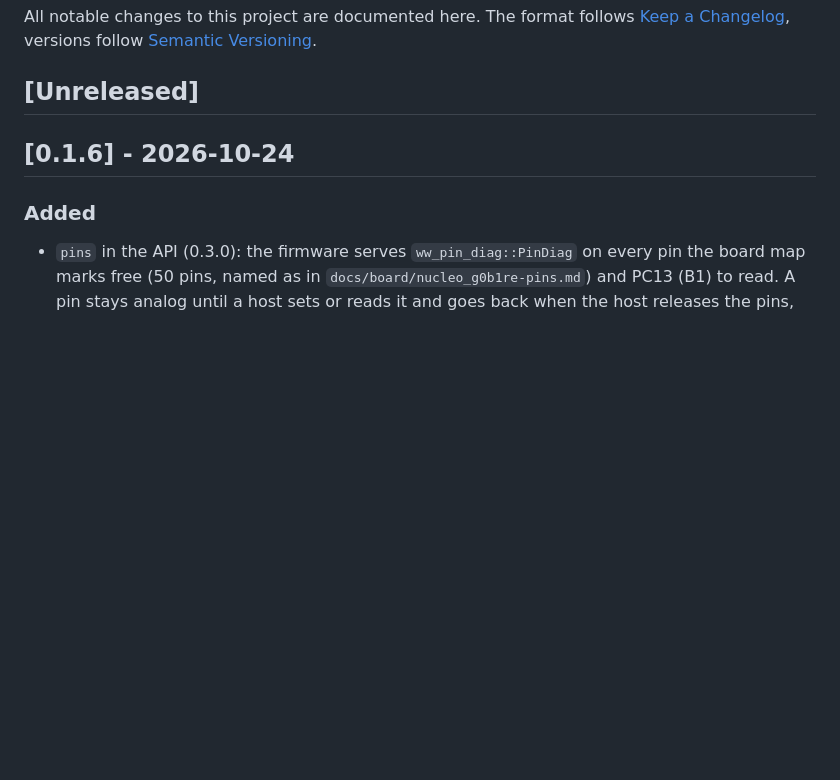
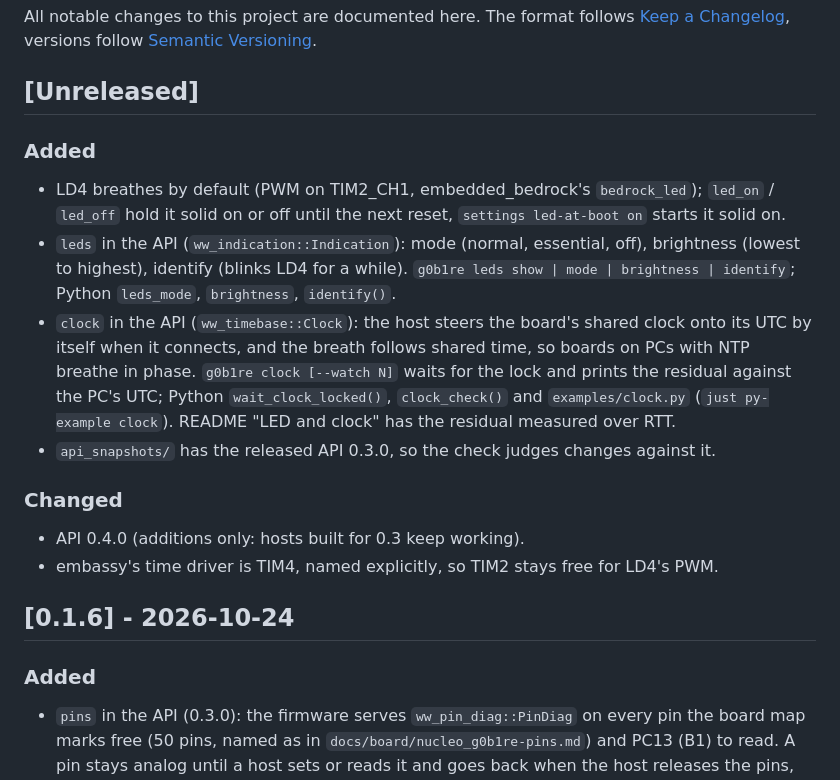
Before and after one commit to romixlab/nucleo_g0b1re_template, a Markdown page: CHANGELOG.md, the part around the change. Rendered like a GitHub page; blank space fills up the shorter version.

```diff
--- a/CHANGELOG.md
+++ b/CHANGELOG.md
@@ -4,6 +4,24 @@ All notable changes to this project are documented here. The format follows
 [Keep a Changelog](https://keepachangelog.com/en/1.1.0/), versions follow [Semantic Versioning](https://semver.org/).
 
 ## [Unreleased]
+
+### Added
+
+- LD4 breathes by default (PWM on TIM2_CH1, embedded_bedrock's `bedrock_led`); `led_on` / `led_off` hold it solid on
+  or off until the next reset, `settings led-at-boot on` starts it solid on.
+- `leds` in the API (`ww_indication::Indication`): mode (normal, essential, off), brightness (lowest to highest),
+  identify (blinks LD4 for a while). `g0b1re leds show | mode | brightness | identify`; Python `leds_mode`,
+  `brightness`, `identify()`.
+- `clock` in the API (`ww_timebase::Clock`): the host steers the board's shared clock onto its UTC by itself when it
+  connects, and the breath follows shared time, so boards on PCs with NTP breathe in phase. `g0b1re clock [--watch N]`
+  waits for the lock and prints the residual against the PC's UTC; Python `wait_clock_locked()`, `clock_check()` and
+  `examples/clock.py` (`just py-example clock`). README "LED and clock" has the residual measured over RTT.
+- `api_snapshots/` has the released API 0.3.0, so the check judges changes against it.
+
+### Changed
+
+- API 0.4.0 (additions only: hosts built for 0.3 keep working).
+- embassy's time driver is TIM4, named explicitly, so TIM2 stays free for LD4's PWM.
 
 ## [0.1.6] - 2026-10-24
 
```
Also changed, not shown: FEATURES.md (+5 -0 lines), README.md (+48 -0 lines).
